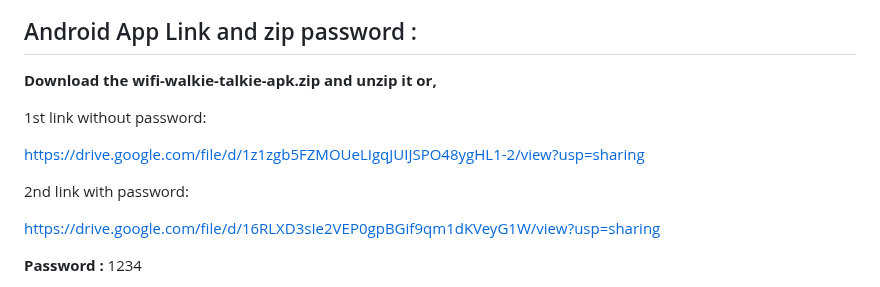
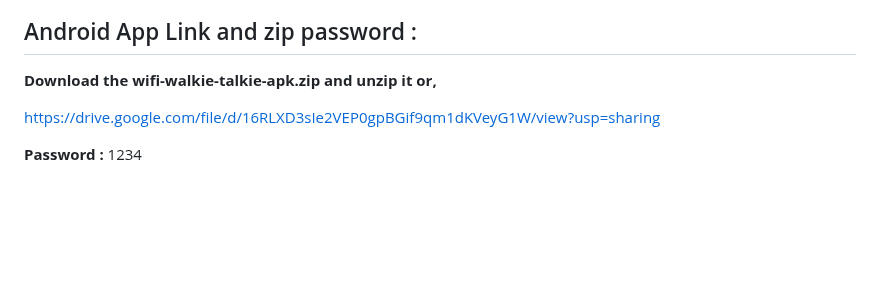
Before and after one commit to boss-defender/wifi-walkie-talkie, a Markdown page: README.md, the part around the change. GitHub-like rendering; blank space fills up the shorter version.

Commit message:
Update APK download links in README
Removed the first download link for the APK and kept the second link with password.

```diff
--- a/README.md
+++ b/README.md
@@ -6,12 +6,6 @@
 ## Android App Link and zip password :
 
 **Download the wifi-walkie-talkie-apk.zip and unzip it or,**
-
-1st link without password:
-
-https://drive.google.com/file/d/1z1zgb5FZMOUeLIgqJUIJSPO48ygHL1-2/view?usp=sharing
-
-2nd link with password:
 
 https://drive.google.com/file/d/16RLXD3sIe2VEP0gpBGif9qm1dKVeyG1W/view?usp=sharing
 
```
